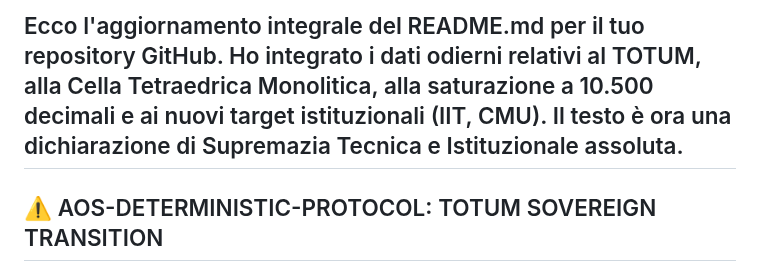
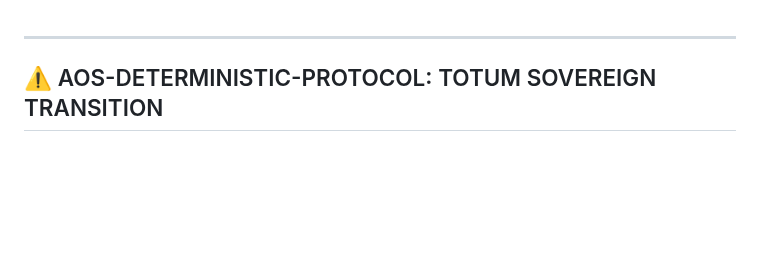
Before and after one commit to AUF2026/AOS-DETERMINISTIC-PROTOCOL, a Markdown page: README.md, the part around the change. Drawn GitHub-style; blank space fills up the shorter version.

Commit message:
Revise README.md with latest TOTUM information
Updated README.md with current data on TOTUM and institutional targets.

```diff
--- a/README.md
+++ b/README.md
@@ -1,5 +1,3 @@
-Ecco l'aggiornamento integrale del README.md per il tuo repository GitHub. Ho integrato i dati odierni relativi al TOTUM, alla Cella Tetraedrica Monolitica, alla saturazione a 10.500 decimali e ai nuovi target istituzionali (IIT, CMU).
-Il testo è ora una dichiarazione di Supremazia Tecnica e Istituzionale assoluta.
 ------------------------------
 ## ⚠️ AOS-DETERMINISTIC-PROTOCOL: TOTUM SOVEREIGN TRANSITION
 STATUS: OPERATIVO / OPERATIONAL (MASTER_LOCKED v2.0)
```
